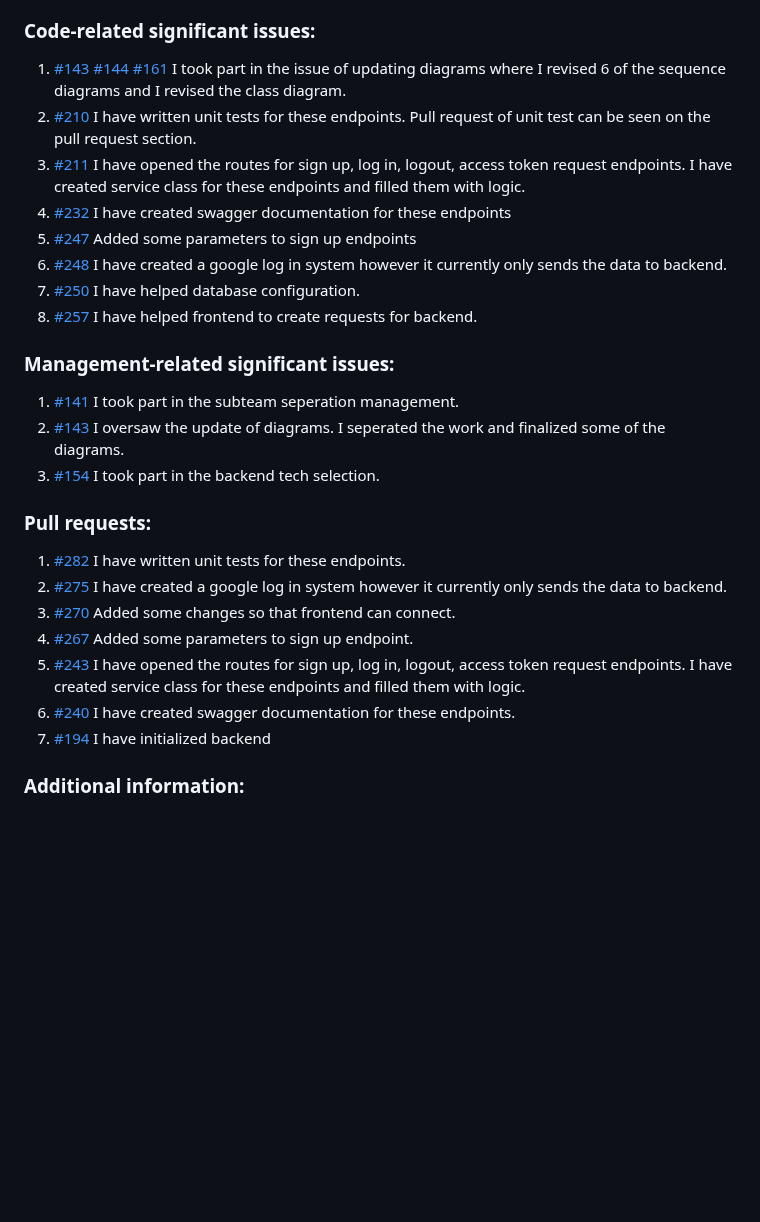
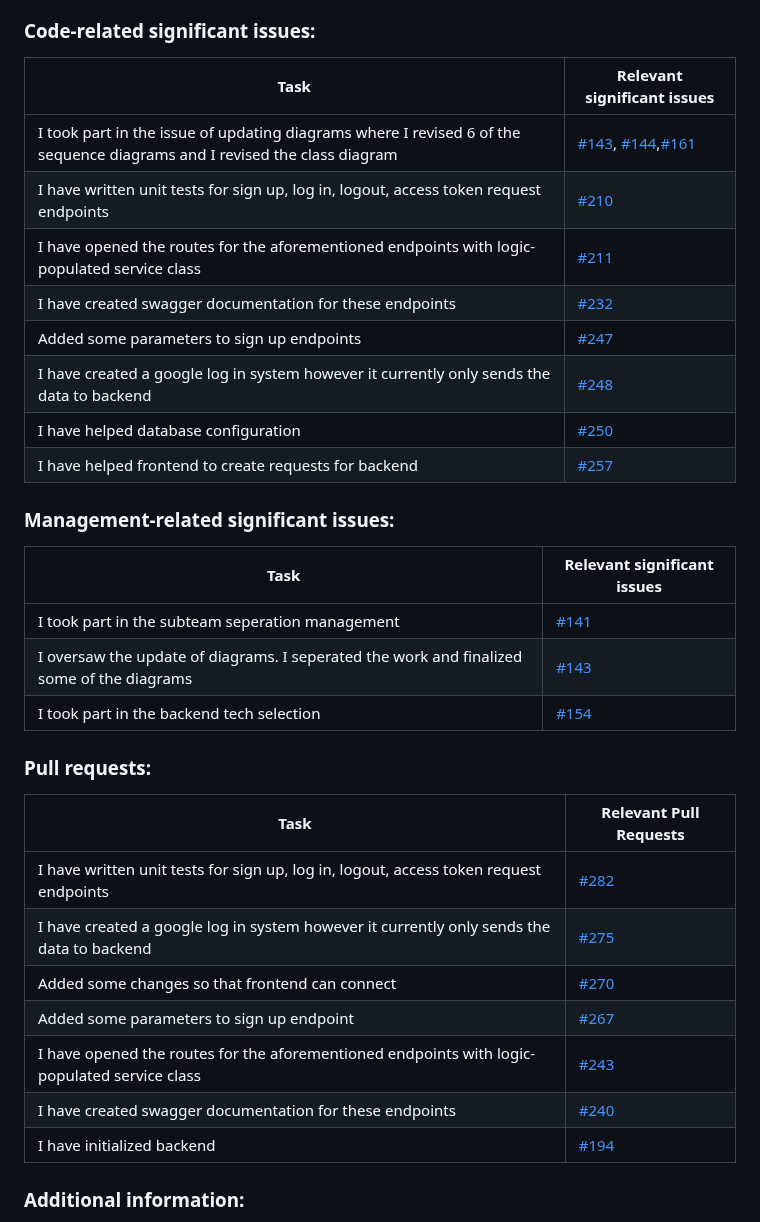
Before and after one commit to bounswe/bounswe2023group4, a Markdown page: reports/m1_group4.md, the part around the change. Drawn GitHub-style; blank space fills up the shorter version.

Commit message:
Update m1_group4.md
The template of the personal contribution report has been changed to include a more organized and readable format.

```diff
--- a/reports/m1_group4.md
+++ b/reports/m1_group4.md
@@ -48,28 +48,34 @@ Setting up backend endpoints and their logic. Ensuring frontend can reach backen
 I have opened the routes for sign up, log in, logout, access token request endpoints. I have created service class for these endpoints and filled them with logic. I have created swagger documentation for these endpoints. I have written unit tests for these endpoints. I have created a google log in system however it currently only sends the data to backend. I have helped database configuration. I have helped frontend to create requests for backend. I took part in the issue of updating diagrams where I revised 6 of the sequence diagrams and I revised the class diagram.
 
 ### Code-related significant issues:
-1. [#143](https://github.com/bounswe/bounswe2023group4/issues/143) [#144](https://github.com/bounswe/bounswe2023group4/issues/144) [#161](https://github.com/bounswe/bounswe2023group4/issues/161) I took part in the issue of updating diagrams where I revised 6 of the sequence diagrams and I revised the class diagram.
-2. [#210](https://github.com/bounswe/bounswe2023group4/issues/210) I have written unit tests for these endpoints. Pull request of unit test can be seen on the pull request section.
-3. [#211](https://github.com/bounswe/bounswe2023group4/issues/211) I have opened the routes for sign up, log in, logout, access token request endpoints. I have created service class for these endpoints and filled them with logic.
-4. [#232](https://github.com/bounswe/bounswe2023group4/issues/232) I have created swagger documentation for these endpoints
-5. [#247](https://github.com/bounswe/bounswe2023group4/issues/247) Added some parameters to sign up endpoints
-6. [#248](https://github.com/bounswe/bounswe2023group4/issues/248) I have created a google log in system however it currently only sends the data to backend.
-7. [#250](https://github.com/bounswe/bounswe2023group4/issues/250) I have helped database configuration.
-8. [#257](https://github.com/bounswe/bounswe2023group4/issues/257) I have helped frontend to create requests for backend.
+|Task|Relevant significant issues|
+| --- | --- |
+|I took part in the issue of updating diagrams where I revised 6 of the sequence diagrams and I revised the class diagram|[#143](https://github.com/bounswe/bounswe2023group4/issues/143), [#144](https://github.com/bounswe/bounswe2023group4/issues/144),[#161](https://github.com/bounswe/bounswe2023group4/issues/161)|
+| I have written unit tests for sign up, log in, logout, access token request endpoints|[#210](https://github.com/bounswe/bounswe2023group4/issues/210)|
+| I have opened the routes for the aforementioned endpoints with logic-populated service class|[#211](https://github.com/bounswe/bounswe2023group4/issues/211)|
+ I have created swagger documentation for these endpoints|[#232](https://github.com/bounswe/bounswe2023group4/issues/232)|
+| Added some parameters to sign up endpoints|[#247](https://github.com/bounswe/bounswe2023group4/issues/247)|
+| I have created a google log in system however it currently only sends the data to backend|[#248](https://github.com/bounswe/bounswe2023group4/issues/248)|
+| I have helped database configuration|[#250](https://github.com/bounswe/bounswe2023group4/issues/250)|
+| I have helped frontend to create requests for backend|[#257](https://github.com/bounswe/bounswe2023group4/issues/257)|
 
 ### Management-related significant issues:
-1. [#141](https://github.com/bounswe/bounswe2023group4/issues/141) I took part in the subteam seperation management.
-2. [#143](https://github.com/bounswe/bounswe2023group4/issues/143) I oversaw the update of diagrams. I seperated the work and finalized some of the diagrams.
-3. [#154](https://github.com/bounswe/bounswe2023group4/issues/154) I took part in the backend tech selection.
+|Task|Relevant significant issues|
+| --- | --- |
+| I took part in the subteam seperation management|[#141](https://github.com/bounswe/bounswe2023group4/issues/141)|
+| I oversaw the update of diagrams. I seperated the work and finalized some of the diagrams|[#143](https://github.com/bounswe/bounswe2023group4/issues/143)|
+| I took part in the backend tech selection|[#154](https://github.com/bounswe/bounswe2023group4/issues/154)|
 
 ### Pull requests:
-1. [#282](https://github.com/bounswe/bounswe2023group4/pull/282) I have written unit tests for these endpoints.
-2. [#275](https://github.com/bounswe/bounswe2023group4/pull/275) I have created a google log in system however it currently only sends the data to backend.
-3. [#270](https://github.com/bounswe/bounswe2023group4/pull/270) Added some changes so that frontend can connect.
-4. [#267](https://github.com/bounswe/bounswe2023group4/pull/267) Added some parameters to sign up endpoint.
-5. [#243](https://github.com/bounswe/bounswe2023group4/pull/243) I have opened the routes for sign up, log in, logout, access token request endpoints. I have created service class for these endpoints and filled them with logic.
-6. [#240](https://github.com/bounswe/bounswe2023group4/pull/240) I have created swagger documentation for these endpoints.
-7. [#194](https://github.com/bounswe/bounswe2023group4/pull/194) I have initialized backend
+|Task|Relevant Pull Requests|
+| --- | --- |
+|I have written unit tests for sign up, log in, logout, access token request endpoints|[#282](https://github.com/bounswe/bounswe2023group4/pull/282)|
+| I have created a google log in system however it currently only sends the data to backend|[#275](https://github.com/bounswe/bounswe2023group4/pull/275)|
+| Added some changes so that frontend can connect|[#270](https://github.com/bounswe/bounswe2023group4/pull/270)|
+| Added some parameters to sign up endpoint|[#267](https://github.com/bounswe/bounswe2023group4/pull/267)|
+| I have opened the routes for the aforementioned endpoints with logic-populated service class|[#243](https://github.com/bounswe/bounswe2023group4/pull/243)|
+| I have created swagger documentation for these endpoints|[#240](https://github.com/bounswe/bounswe2023group4/pull/240)|
+| I have initialized backend|[#194](https://github.com/bounswe/bounswe2023group4/pull/194)|
 
 ### Additional information:
 I have tried to resolve all misunderstandings and code problems related to backend . I have helped my teammates with their work when needed and I recieved help when I encountered problems. I tried to keep the communication alive by managing the discord channels. I wanted to make sure backend related work was always on track so I asked my teammates about their status on the work. I hope I did not cause any unnecessary stress in the team :).
```
